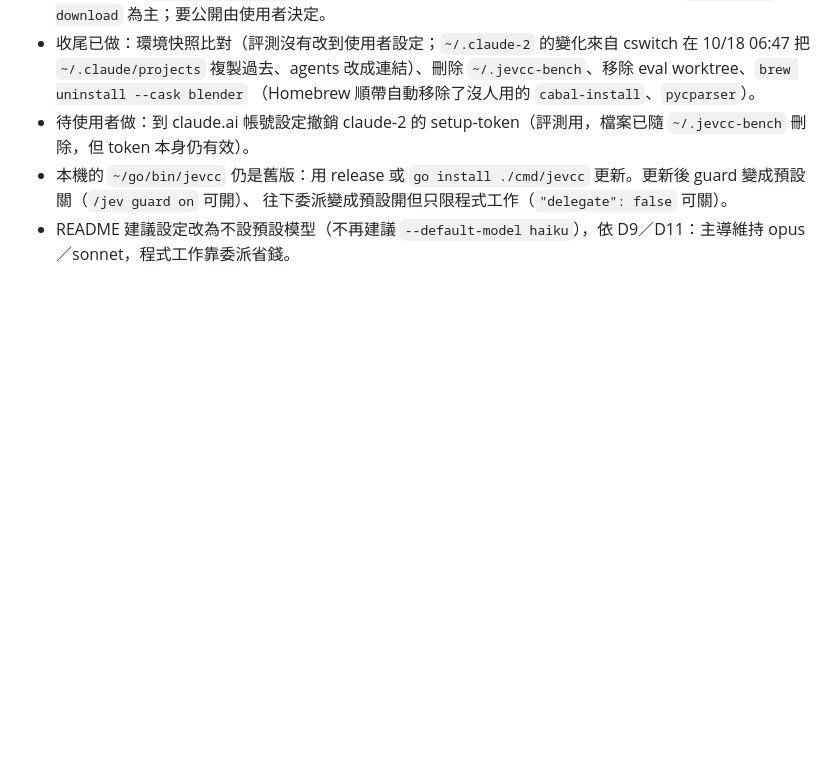
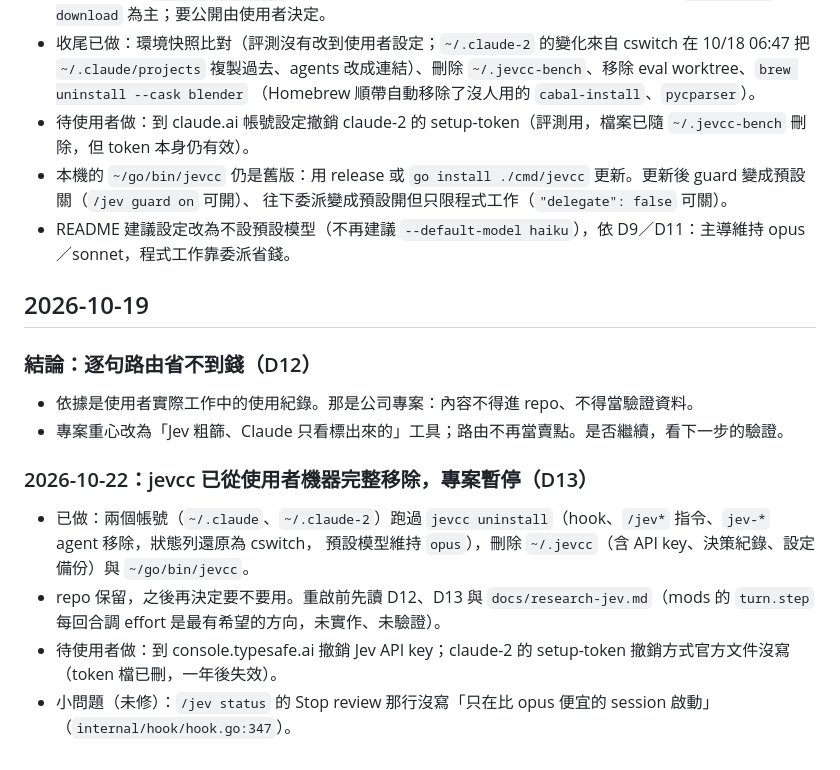
Before and after one commit to Zuexx/agent-jev-integration, a Markdown page: docs/handoff.md, the part around the change. Rendered like a GitHub page; blank space fills up the shorter version.

```diff
--- a/docs/handoff.md
+++ b/docs/handoff.md
@@ -98,3 +98,18 @@
 - 本機的 `~/go/bin/jevcc` 仍是舊版：用 release 或 `go install ./cmd/jevcc` 更新。更新後 guard 變成預設關（`/jev guard on` 可開）、
   往下委派變成預設開但只限程式工作（`"delegate": false` 可關）。
 - README 建議設定改為不設預設模型（不再建議 `--default-model haiku`），依 D9／D11：主導維持 opus／sonnet，程式工作靠委派省錢。
+
+## 2026-10-19
+
+### 結論：逐句路由省不到錢（D12）
+
+- 依據是使用者實際工作中的使用紀錄。那是公司專案：內容不得進 repo、不得當驗證資料。
+- 專案重心改為「Jev 粗篩、Claude 只看標出來的」工具；路由不再當賣點。是否繼續，看下一步的驗證。
+
+### 2026-10-22：jevcc 已從使用者機器完整移除，專案暫停（D13）
+
+- 已做：兩個帳號（`~/.claude`、`~/.claude-2`）跑過 `jevcc uninstall`（hook、`/jev*` 指令、`jev-*` agent 移除，狀態列還原為 cswitch，
+  預設模型維持 `opus`），刪除 `~/.jevcc`（含 API key、決策紀錄、設定備份）與 `~/go/bin/jevcc`。
+- repo 保留，之後再決定要不要用。重啟前先讀 D12、D13 與 `docs/research-jev.md`（mods 的 `turn.step` 每回合調 effort 是最有希望的方向，未實作、未驗證）。
+- 待使用者做：到 console.typesafe.ai 撤銷 Jev API key；claude-2 的 setup-token 撤銷方式官方文件沒寫（token 檔已刪，一年後失效）。
+- 小問題（未修）：`/jev status` 的 Stop review 那行沒寫「只在比 opus 便宜的 session 啟動」（`internal/hook/hook.go:347`）。
```
Also changed, not shown: docs/decisions.md (+32 -0 lines), docs/research-jev.md (added, +240 -0 lines).
